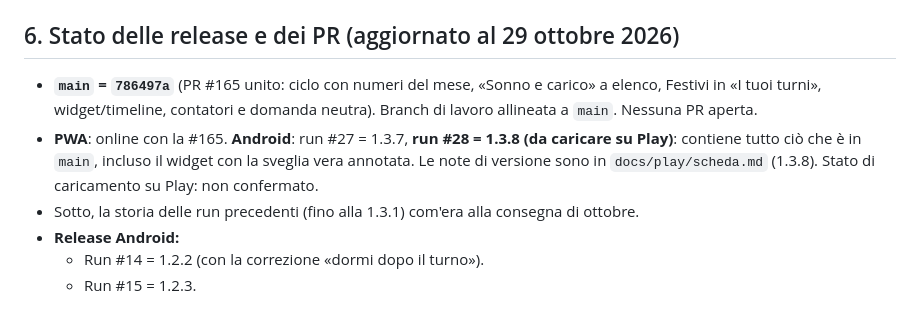
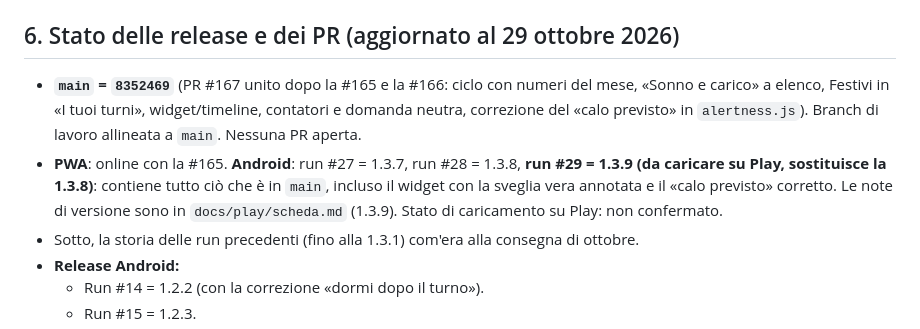
Before and after one commit to davbenx/laggy, a Markdown page: docs/passaggio-di-consegne.md, the part around the change. Rendered like a GitHub page.

Commit message:
Docs: note di versione 1.3.9 e stato delle release (#168)
Claude-Session: https://claude.ai/code/session_01R7d13vswTViiovv4LeTsYc

Co-authored-by: Claude Sonnet 5.5 <noreply@anthropic.com>

```diff
--- a/docs/passaggio-di-consegne.md
+++ b/docs/passaggio-di-consegne.md
@@ -210,8 +210,8 @@ L'anteprima mostra layout, colori e stati come progettati. Un solo difetto trova
 `NotturnistiWidget.senzaIntent` (solo per l'anteprima): evita i `PendingIntent` sulla JVM.
 
 ## 6. Stato delle release e dei PR (aggiornato al 29 ottobre 2026)
-- **`main` = `786497a`** (PR #165 unito: ciclo con numeri del mese, «Sonno e carico» a elenco, Festivi in «I tuoi turni», widget/timeline, contatori e domanda neutra). Branch di lavoro allineata a `main`. Nessuna PR aperta.
-- **PWA**: online con la #165. **Android**: run #27 = 1.3.7, **run #28 = 1.3.8 (da caricare su Play)**: contiene tutto ciò che è in `main`, incluso il widget con la sveglia vera annotata. Le note di versione sono in `docs/play/scheda.md` (1.3.8). Stato di caricamento su Play: non confermato.
+- **`main` = `8352469`** (PR #167 unito dopo la #165 e la #166: ciclo con numeri del mese, «Sonno e carico» a elenco, Festivi in «I tuoi turni», widget/timeline, contatori e domanda neutra, correzione del «calo previsto» in `alertness.js`). Branch di lavoro allineata a `main`. Nessuna PR aperta.
+- **PWA**: online con la #165. **Android**: run #27 = 1.3.7, run #28 = 1.3.8, **run #29 = 1.3.9 (da caricare su Play, sostituisce la 1.3.8)**: contiene tutto ciò che è in `main`, incluso il widget con la sveglia vera annotata e il «calo previsto» corretto. Le note di versione sono in `docs/play/scheda.md` (1.3.9). Stato di caricamento su Play: non confermato.
 - Sotto, la storia delle run precedenti (fino alla 1.3.1) com'era alla consegna di ottobre.
 - **Release Android:**
   - Run #14 = 1.2.2 (con la correzione «dormi dopo il turno»).
```
Also changed, not shown: docs/play/scheda.md (+2 -1 lines).
